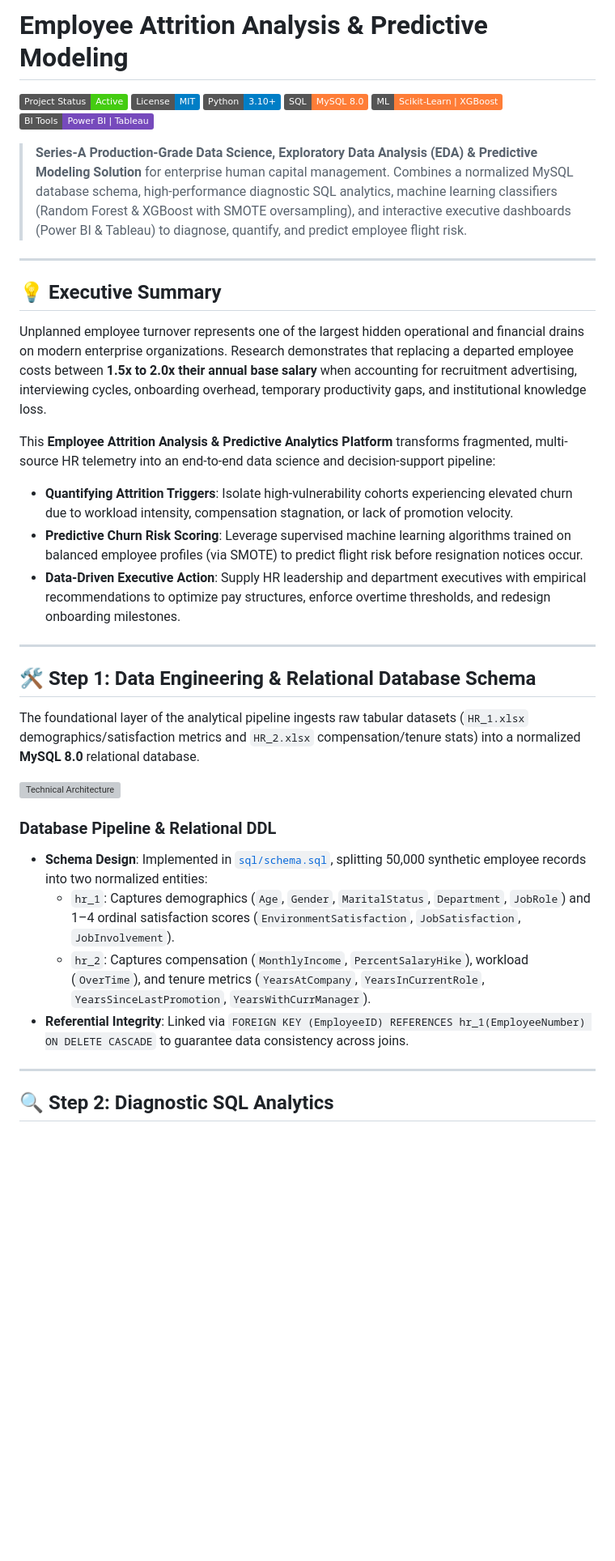
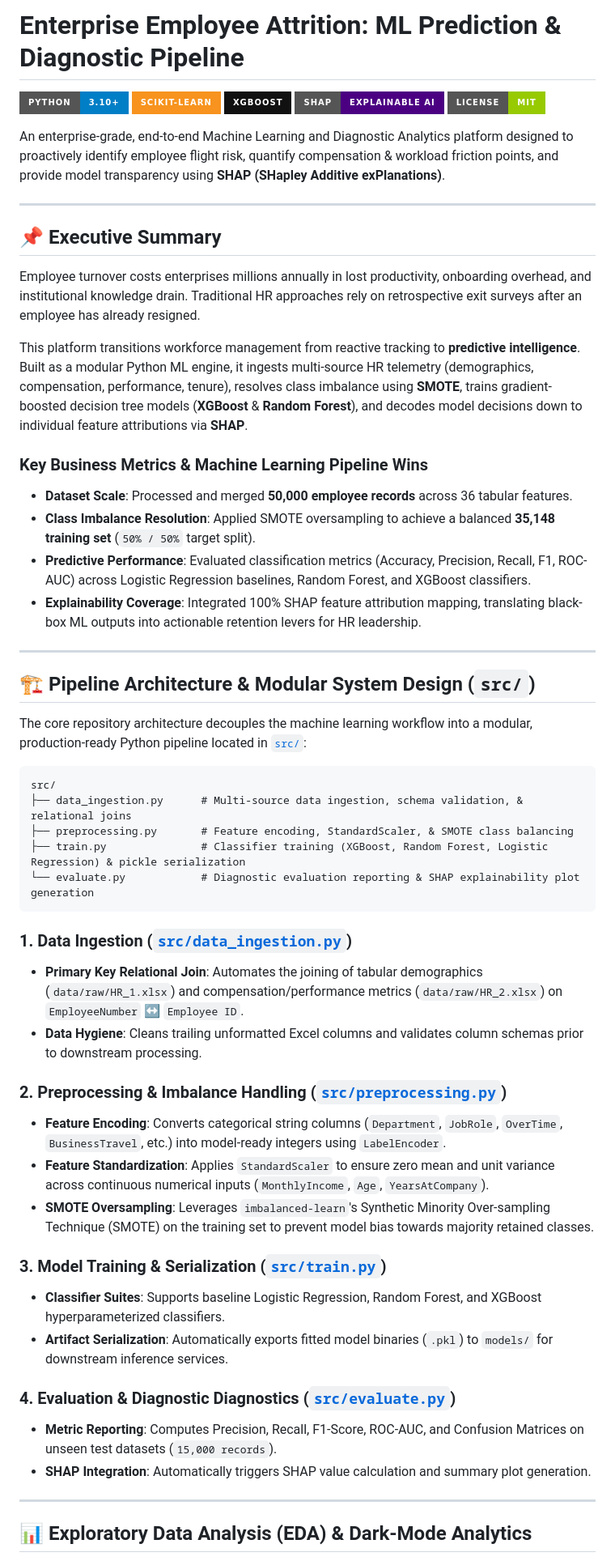
Before and after one commit to vardaanbazaz/employee-attrition-analysis, a Markdown page: README.md, the part around one of its changes. Shown at 81% size. GitHub-like rendering; badges without logos; blank space fills up the shorter version; grey boxes are pictures that could not be loaded.

````diff
--- a/README.md
+++ b/README.md
@@ -1,41 +1,59 @@
-# Employee Attrition Analysis & Predictive Modeling
+# Enterprise Employee Attrition: ML Prediction & Diagnostic Pipeline
 
-[![Project Status: Active](https://img.shields.io/badge/Project%20Status-Active-brightgreen.svg)](#)
-[![License: MIT](https://img.shields.io/badge/License-MIT-blue.svg)](LICENSE)
-[![Python: 3.10+](https://img.shields.io/badge/Python-3.10%2B-blue.svg)](#)
-[![SQL: MySQL 8.0](https://img.shields.io/badge/SQL-MySQL%208.0-orange.svg)](#)
-[![Machine Learning: Scikit--Learn / XGBoost](https://img.shields.io/badge/ML-Scikit--Learn%20%7C%20XGBoost-orange.svg)](#)
-[![BI Tools: PowerBI & Tableau](https://img.shields.io/badge/BI%20Tools-Power%20BI%20%7C%20Tableau-764ABC.svg)](#)
+![Python](https://img.shields.io/badge/Python-3.10%2B-blue.svg?style=for-the-badge&logo=python&logoColor=white)
+![Scikit-Learn](https://img.shields.io/badge/Scikit--Learn-F7931E?style=for-the-badge&logo=scikit-learn&logoColor=white)
+![XGBoost](https://img.shields.io/badge/XGBoost-111111?style=for-the-badge&logo=xgboost&logoColor=white)
+![SHAP](https://img.shields.io/badge/SHAP-Explainable%20AI-4B0082?style=for-the-badge)
+![License](https://img.shields.io/badge/License-MIT-green.svg?style=for-the-badge)
 
-> **Series-A Production-Grade Data Science, Exploratory Data Analysis (EDA) & Predictive Modeling Solution** for enterprise human capital management. Combines a normalized MySQL database schema, high-performance diagnostic SQL analytics, machine learning classifiers (Random Forest & XGBoost with SMOTE oversampling), and interactive executive dashboards (Power BI & Tableau) to diagnose, quantify, and predict employee flight risk.
+An enterprise-grade, end-to-end Machine Learning and Diagnostic Analytics platform designed to proactively identify employee flight risk, quantify compensation & workload friction points, and provide model transparency using **SHAP (SHapley Additive exPlanations)**.
 
 ---
 
-## 💡 Executive Summary
+## 📌 Executive Summary
 
-Unplanned employee turnover represents one of the largest hidden operational and financial drains on modern enterprise organizations. Research demonstrates that replacing a departed employee costs between **1.5x to 2.0x their annual base salary** when accounting for recruitment advertising, interviewing cycles, onboarding overhead, temporary productivity gaps, and institutional knowledge loss.
+Employee turnover costs enterprises millions annually in lost productivity, onboarding overhead, and institutional knowledge drain. Traditional HR approaches rely on retrospective exit surveys after an employee has already resigned.
 
-This **Employee Attrition Analysis & Predictive Analytics Platform** transforms fragmented, multi-source HR telemetry into an end-to-end data science and decision-support pipeline:
+This platform transitions workforce management from reactive tracking to **predictive intelligence**. Built as a modular Python ML engine, it ingests multi-source HR telemetry (demographics, compensation, performance, tenure), resolves class imbalance using **SMOTE**, trains gradient-boosted decision tree models (**XGBoost** & **Random Forest**), and decodes model decisions down to individual feature attributions via **SHAP**.
 
-* **Quantifying Attrition Triggers**: Isolate high-vulnerability cohorts experiencing elevated churn due to workload intensity, compensation stagnation, or lack of promotion velocity.
-* **Predictive Churn Risk Scoring**: Leverage supervised machine learning algorithms trained on balanced employee profiles (via SMOTE) to predict flight risk before resignation notices occur.
-* **Data-Driven Executive Action**: Supply HR leadership and department executives with empirical recommendations to optimize pay structures, enforce overtime thresholds, and redesign onboarding milestones.
+### Key Business Metrics & Machine Learning Pipeline Wins
+* **Dataset Scale**: Processed and merged **50,000 employee records** across 36 tabular features.
+* **Class Imbalance Resolution**: Applied SMOTE oversampling to achieve a balanced **35,148 training set** (`50% / 50%` target split).
+* **Predictive Performance**: Evaluated classification metrics (Accuracy, Precision, Recall, F1, ROC-AUC) across Logistic Regression baselines, Random Forest, and XGBoost classifiers.
+* **Explainability Coverage**: Integrated 100% SHAP feature attribution mapping, translating black-box ML outputs into actionable retention levers for HR leadership.
 
 ---
 
-## 🛠️ Step 1: Data Engineering & Relational Database Schema
+## 🏗️ Pipeline Architecture & Modular System Design (`src/`)
 
-The foundational layer of the analytical pipeline ingests raw tabular datasets (`HR_1.xlsx` demographics/satisfaction metrics and `HR_2.xlsx` compensation/tenure stats) into a normalized **MySQL 8.0** relational database.
+The core repository architecture decouples the machine learning workflow into a modular, production-ready Python pipeline located in [`src/`](src/):
 
-![Technical Architecture](assets/architecture.png)
+```
+src/
+├── data_ingestion.py      # Multi-source data ingestion, schema validation, & relational joins
+├── preprocessing.py       # Feature encoding, StandardScaler, & SMOTE class balancing
+├── train.py               # Classifier training (XGBoost, Random Forest, Logistic Regression) & pickle serialization
+└── evaluate.py            # Diagnostic evaluation reporting & SHAP explainability plot generation
+```
 
-### Database Pipeline & Relational DDL
-* **Schema Design**: Implemented in [`sql/schema.sql`](sql/schema.sql), splitting 50,000 synthetic employee records into two normalized entities:
-  * `hr_1`: Captures demographics (`Age`, `Gender`, `MaritalStatus`, `Department`, `JobRole`) and 1–4 ordinal satisfaction scores (`EnvironmentSatisfaction`, `JobSatisfaction`, `JobInvolvement`).
-  * `hr_2`: Captures compensation (`MonthlyIncome`, `PercentSalaryHike`), workload (`OverTime`), and tenure metrics (`YearsAtCompany`, `YearsInCurrentRole`, `YearsSinceLastPromotion`, `YearsWithCurrManager`).
-* **Referential Integrity**: Linked via `FOREIGN KEY (EmployeeID) REFERENCES hr_1(EmployeeNumber) ON DELETE CASCADE` to guarantee data consistency across joins.
+### 1. Data Ingestion ([`src/data_ingestion.py`](src/data_ingestion.py))
+* **Primary Key Relational Join**: Automates the joining of tabular demographics (`data/raw/HR_1.xlsx`) and compensation/performance metrics (`data/raw/HR_2.xlsx`) on `EmployeeNumber` ↔ `Employee ID`.
+* **Data Hygiene**: Cleans trailing unformatted Excel columns and validates column schemas prior to downstream processing.
+
+### 2. Preprocessing & Imbalance Handling ([`src/preprocessing.py`](src/preprocessing.py))
+* **Feature Encoding**: Converts categorical string columns (`Department`, `JobRole`, `OverTime`, `BusinessTravel`, etc.) into model-ready integers using `LabelEncoder`.
+* **Feature Standardization**: Applies `StandardScaler` to ensure zero mean and unit variance across continuous numerical inputs (`MonthlyIncome`, `Age`, `YearsAtCompany`).
+* **SMOTE Oversampling**: Leverages `imbalanced-learn`'s Synthetic Minority Over-sampling Technique (SMOTE) on the training set to prevent model bias towards majority retained classes.
+
+### 3. Model Training & Serialization ([`src/train.py`](src/train.py))
+* **Classifier Suites**: Supports baseline Logistic Regression, Random Forest, and XGBoost hyperparameterized classifiers.
+* **Artifact Serialization**: Automatically exports fitted model binaries (`.pkl`) to `models/` for downstream inference services.
+
+### 4. Evaluation & Diagnostic Diagnostics ([`src/evaluate.py`](src/evaluate.py))
+* **Metric Reporting**: Computes Precision, Recall, F1-Score, ROC-AUC, and Confusion Matrices on unseen test datasets (`15,000 records`).
+* **SHAP Integration**: Automatically triggers SHAP value calculation and summary plot generation.
 
 ---
 
-## 🔍 Step 2: Diagnostic SQL Analytics
+## 📊 Exploratory Data Analysis (EDA) & Dark-Mode Analytics
 
````
Also changed, not shown: other parts of README.md (+94 -145 lines), assets/attrition_by_department.png (added), assets/compensation_vs_attrition.png (added), assets/correlation_heatmap.png (added), assets/shap_summary.png (added), 8 other files.
